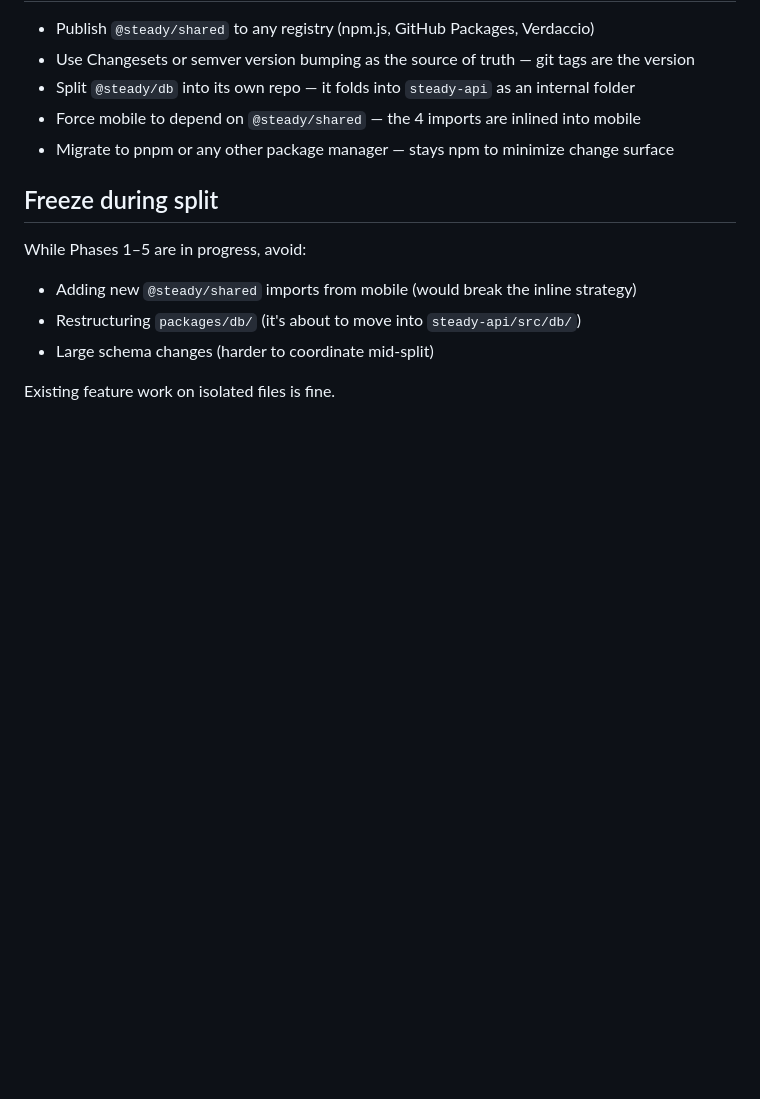
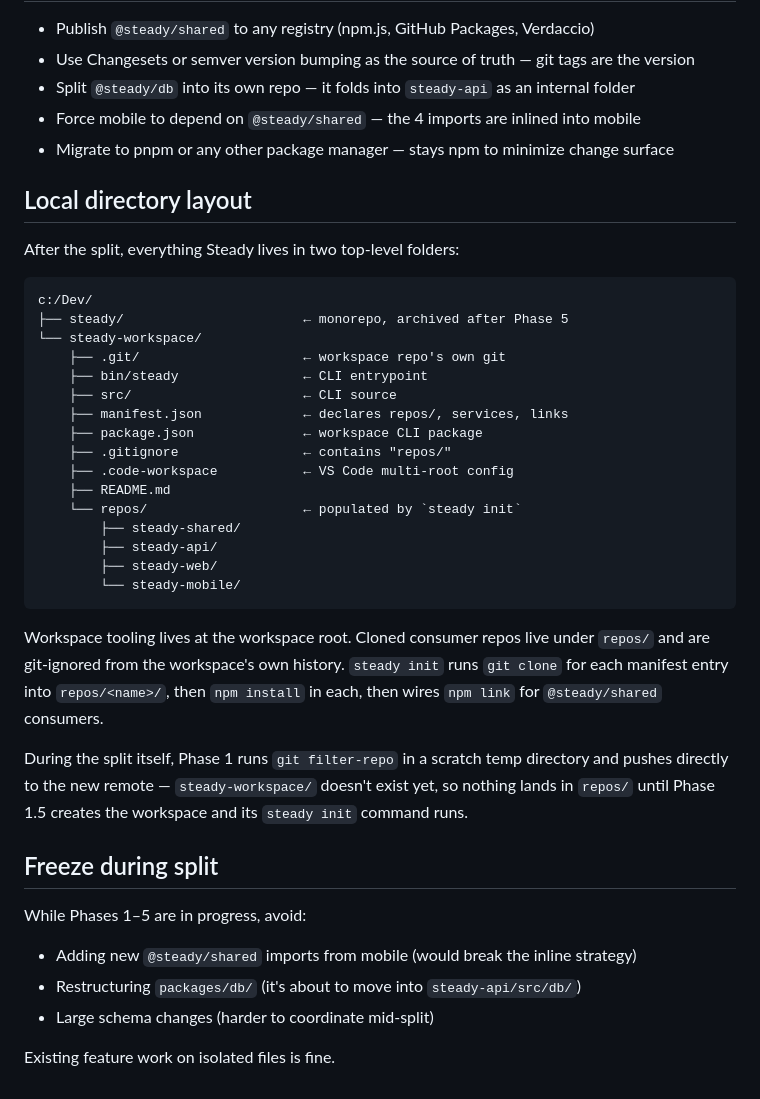
Before and after one commit to jknack0/steady, a Markdown page: docs/monorepo-split.md, the part around the change. GitHub-like rendering; blank space fills up the shorter version.

Commit message:
docs(split): lock final local layout — steady-workspace/repos/
Everything new lives under steady-workspace/ with a repos/ subfolder
that git-ignores the cloned consumer repos. Workspace tooling (CLI,
manifest, package.json) lives at the workspace root; managed repos
live under repos/.

Also documents that Phase 1's git-filter-repo work happens in a scratch
temp directory and pushes directly to the remote, since the workspace
and its repos/ folder don't exist until Phase 1.5.

Co-Authored-By: Claude Opus 4.6 (1M context) <noreply@anthropic.com>

````diff
--- a/docs/monorepo-split.md
+++ b/docs/monorepo-split.md
@@ -127,6 +127,33 @@ Or use `StringLike` with `repo:Steady-Mental-Health/steady-*:*` to cover all var
 - Force mobile to depend on `@steady/shared` — the 4 imports are inlined into mobile
 - Migrate to pnpm or any other package manager — stays npm to minimize change surface
 
+## Local directory layout
+
+After the split, everything Steady lives in two top-level folders:
+
+```
+c:/Dev/
+├── steady/                       ← monorepo, archived after Phase 5
+└── steady-workspace/
+    ├── .git/                     ← workspace repo's own git
+    ├── bin/steady                ← CLI entrypoint
+    ├── src/                      ← CLI source
+    ├── manifest.json             ← declares repos/, services, links
+    ├── package.json              ← workspace CLI package
+    ├── .gitignore                ← contains "repos/"
+    ├── .code-workspace           ← VS Code multi-root config
+    ├── README.md
+    └── repos/                    ← populated by `steady init`
+        ├── steady-shared/
+        ├── steady-api/
+        ├── steady-web/
+        └── steady-mobile/
+```
+
+Workspace tooling lives at the workspace root. Cloned consumer repos live under `repos/` and are git-ignored from the workspace's own history. `steady init` runs `git clone` for each manifest entry into `repos/<name>/`, then `npm install` in each, then wires `npm link` for `@steady/shared` consumers.
+
+During the split itself, Phase 1 runs `git filter-repo` in a scratch temp directory and pushes directly to the new remote — `steady-workspace/` doesn't exist yet, so nothing lands in `repos/` until Phase 1.5 creates the workspace and its `steady init` command runs.
+
 ## Freeze during split
 
 While Phases 1–5 are in progress, avoid:
````
